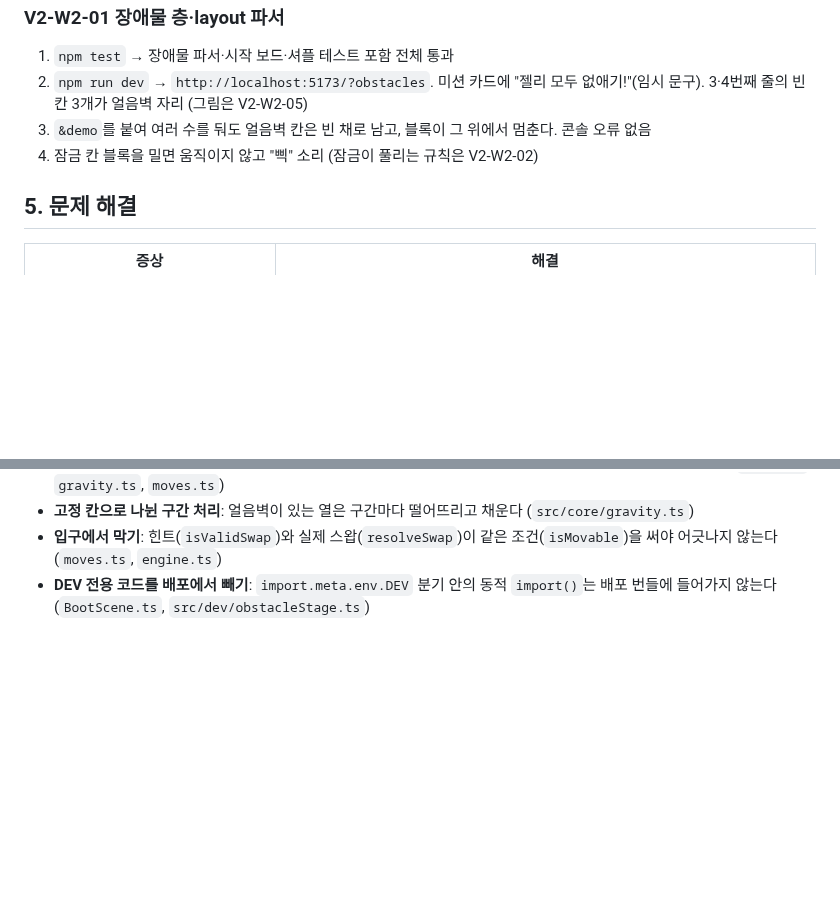
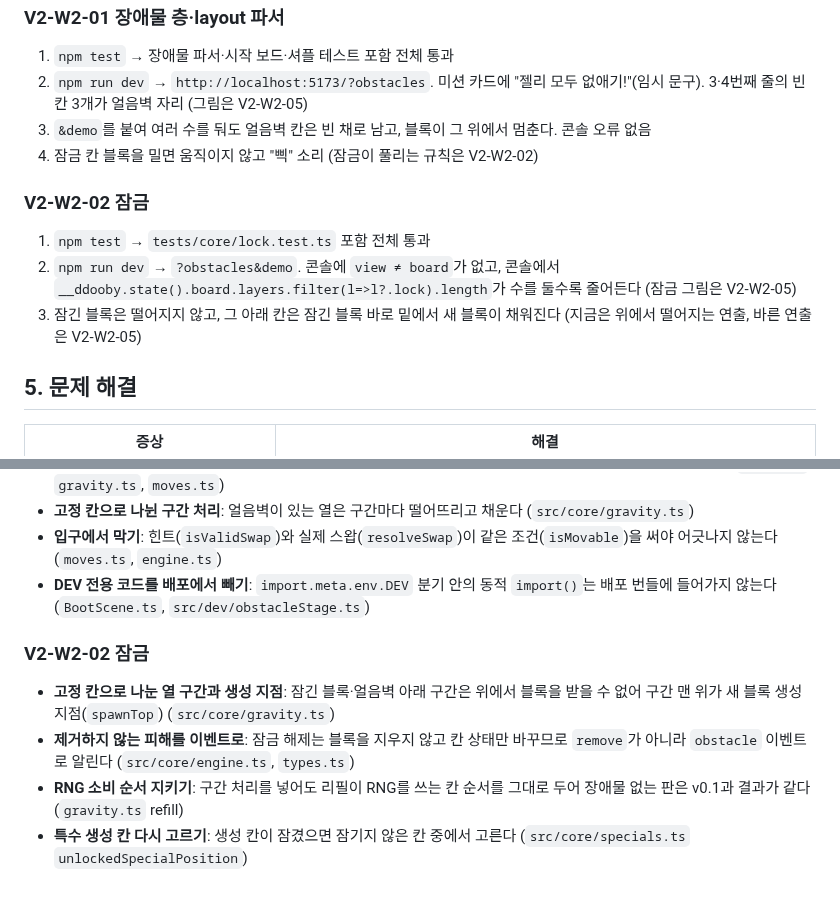
Before and after one commit to Ddoobyddooby/ddooby-pang, a Markdown page: docs/DEVELOPMENT.md, 2 parts joined by grey strips. GitHub-like rendering; blank space fills up the shorter version.

Commit message:
[docs] V2-W2-02 완료 체크
Co-Authored-By: Claude Opus 5.5 <noreply@anthropic.com>

```diff
--- a/docs/DEVELOPMENT.md
+++ b/docs/DEVELOPMENT.md
@@ -621,6 +621,11 @@ VSCode 터미널에서 실행한다. 터미널은 `+` 버튼으로 여러 개
 3. `&demo`를 붙여 여러 수를 둬도 얼음벽 칸은 빈 채로 남고, 블록이 그 위에서 멈춘다. 콘솔 오류 없음
 4. 잠금 칸 블록을 밀면 움직이지 않고 "삑" 소리 (잠금이 풀리는 규칙은 V2-W2-02)
 
+### V2-W2-02 잠금
+1. `npm test` → `tests/core/lock.test.ts` 포함 전체 통과
+2. `npm run dev` → `?obstacles&demo`. 콘솔에 `view ≠ board`가 없고, 콘솔에서 `__ddooby.state().board.layers.filter(l=>l?.lock).length`가 수를 둘수록 줄어든다 (잠금 그림은 V2-W2-05)
+3. 잠긴 블록은 떨어지지 않고, 그 아래 칸은 잠긴 블록 바로 밑에서 새 블록이 채워진다 (지금은 위에서 떨어지는 연출, 바른 연출은 V2-W2-05)
+
 ## 5. 문제 해결
 
 | 증상 | 해결 |
@@ -1145,3 +1150,9 @@ VSCode 터미널에서 실행한다. 터미널은 `+` 버튼으로 여러 개
 - **고정 칸으로 나뉜 구간 처리**: 얼음벽이 있는 열은 구간마다 떨어뜨리고 채운다 (`src/core/gravity.ts`)
 - **입구에서 막기**: 힌트(`isValidSwap`)와 실제 스왑(`resolveSwap`)이 같은 조건(`isMovable`)을 써야 어긋나지 않는다 (`moves.ts`, `engine.ts`)
 - **DEV 전용 코드를 배포에서 빼기**: `import.meta.env.DEV` 분기 안의 동적 `import()`는 배포 번들에 들어가지 않는다 (`BootScene.ts`, `src/dev/obstacleStage.ts`)
+
+### V2-W2-02 잠금
+- **고정 칸으로 나눈 열 구간과 생성 지점**: 잠긴 블록·얼음벽 아래 구간은 위에서 블록을 받을 수 없어 구간 맨 위가 새 블록 생성 지점(`spawnTop`) (`src/core/gravity.ts`)
+- **제거하지 않는 피해를 이벤트로**: 잠금 해제는 블록을 지우지 않고 칸 상태만 바꾸므로 `remove`가 아니라 `obstacle` 이벤트로 알린다 (`src/core/engine.ts`, `types.ts`)
+- **RNG 소비 순서 지키기**: 구간 처리를 넣어도 리필이 RNG를 쓰는 칸 순서를 그대로 두어 장애물 없는 판은 v0.1과 결과가 같다 (`gravity.ts` refill)
+- **특수 생성 칸 다시 고르기**: 생성 칸이 잠겼으면 잠기지 않은 칸 중에서 고른다 (`src/core/specials.ts` `unlockedSpecialPosition`)
```
Also changed, not shown: docs/TASKS.md (+2 -1 lines).
